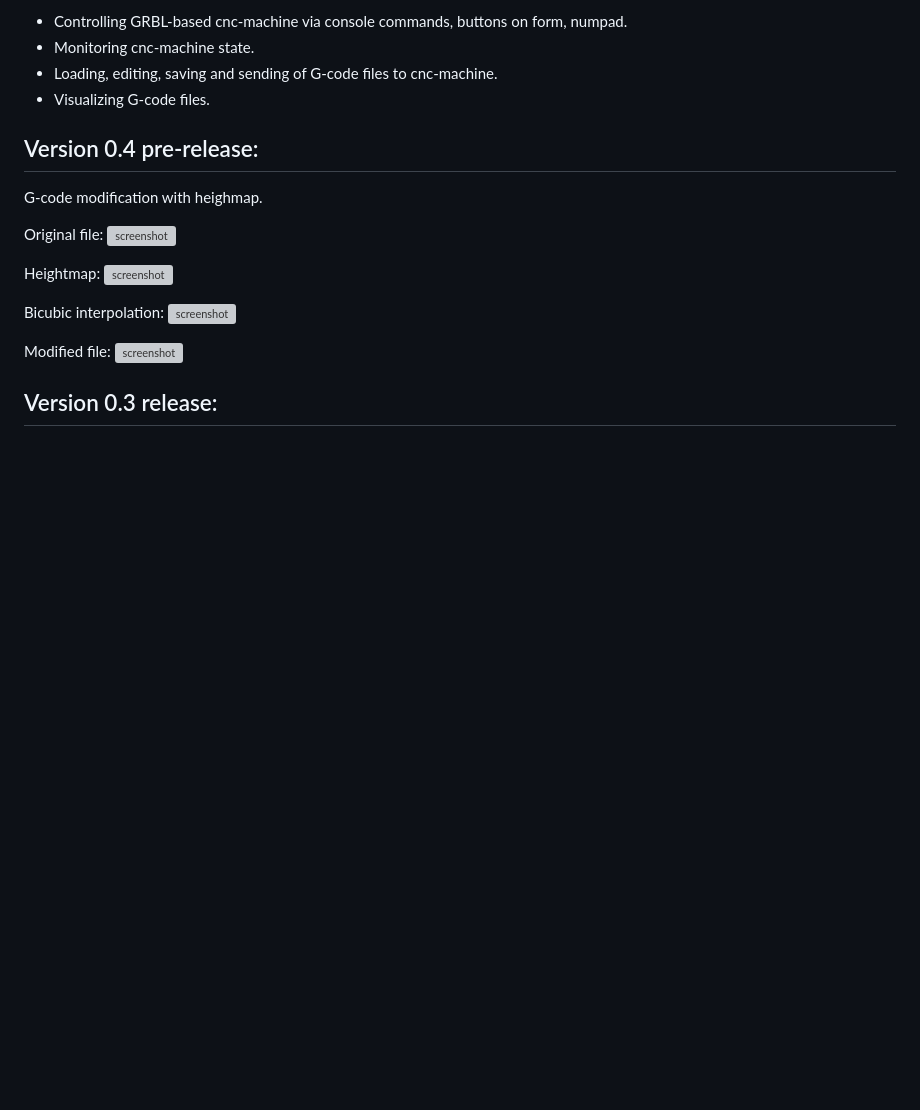
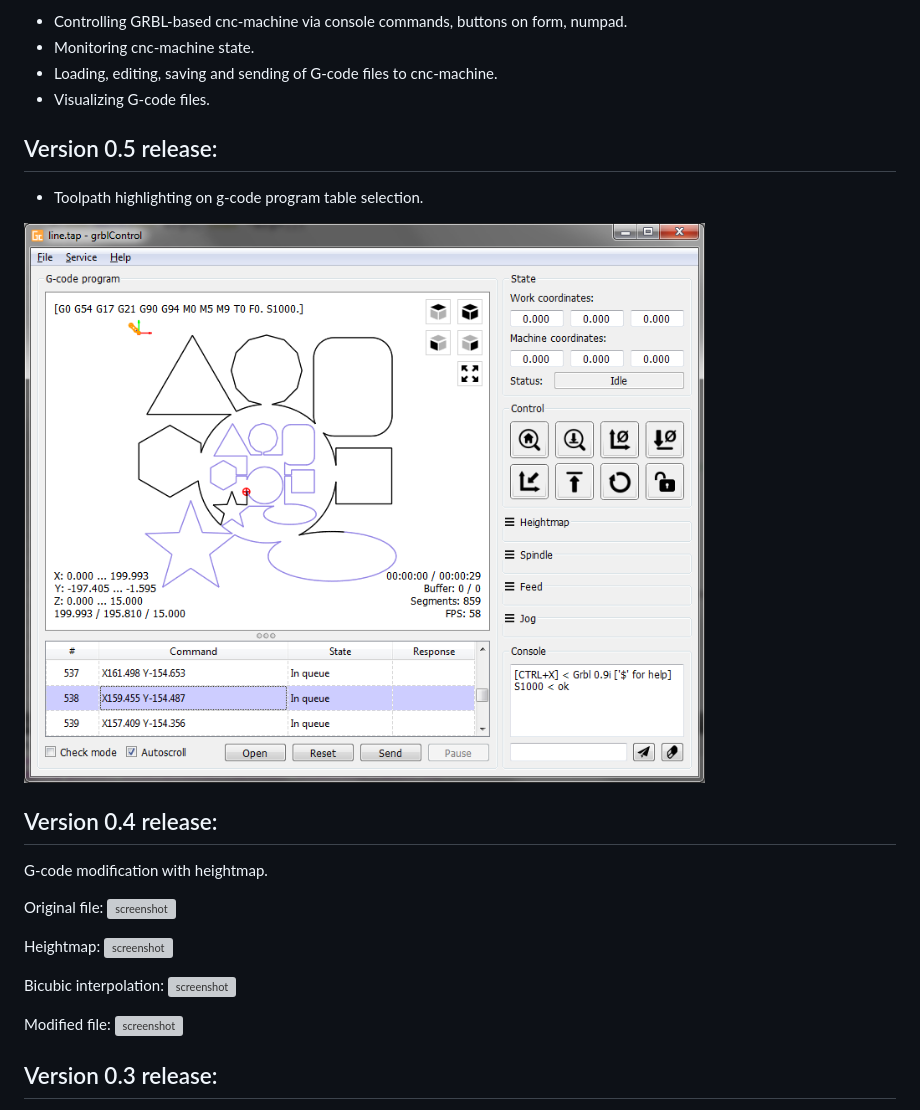
Before and after one commit to Denvi/Candle, a Markdown page: readme.md, the part around the change. Drawn GitHub-style; pictures changed too: screenshots/screenshot_toolpath_highlighting.png (added); blank space fills up the shorter version; grey boxes are pictures that could not be loaded.

Commit message:
Prepare version 0.5.

```diff
--- a/readme.md
+++ b/readme.md
@@ -8,9 +8,15 @@ Supported functions:
 * Loading, editing, saving and sending of G-code files to cnc-machine.
 * Visualizing G-code files.
 
-Version 0.4 pre-release:
----------------
-G-code modification with heighmap.
+Version 0.5 release:
+--------------------
+* Toolpath highlighting on g-code program table selection.
+
+![screenshot](/screenshots/screenshot_toolpath_highlighting.png)
+
+Version 0.4 release:
+--------------------
+G-code modification with heightmap.
 
 Original file:
 ![screenshot](/screenshots/screenshot_heightmap_original.png)
```
Also changed, not shown: 1 other file.
